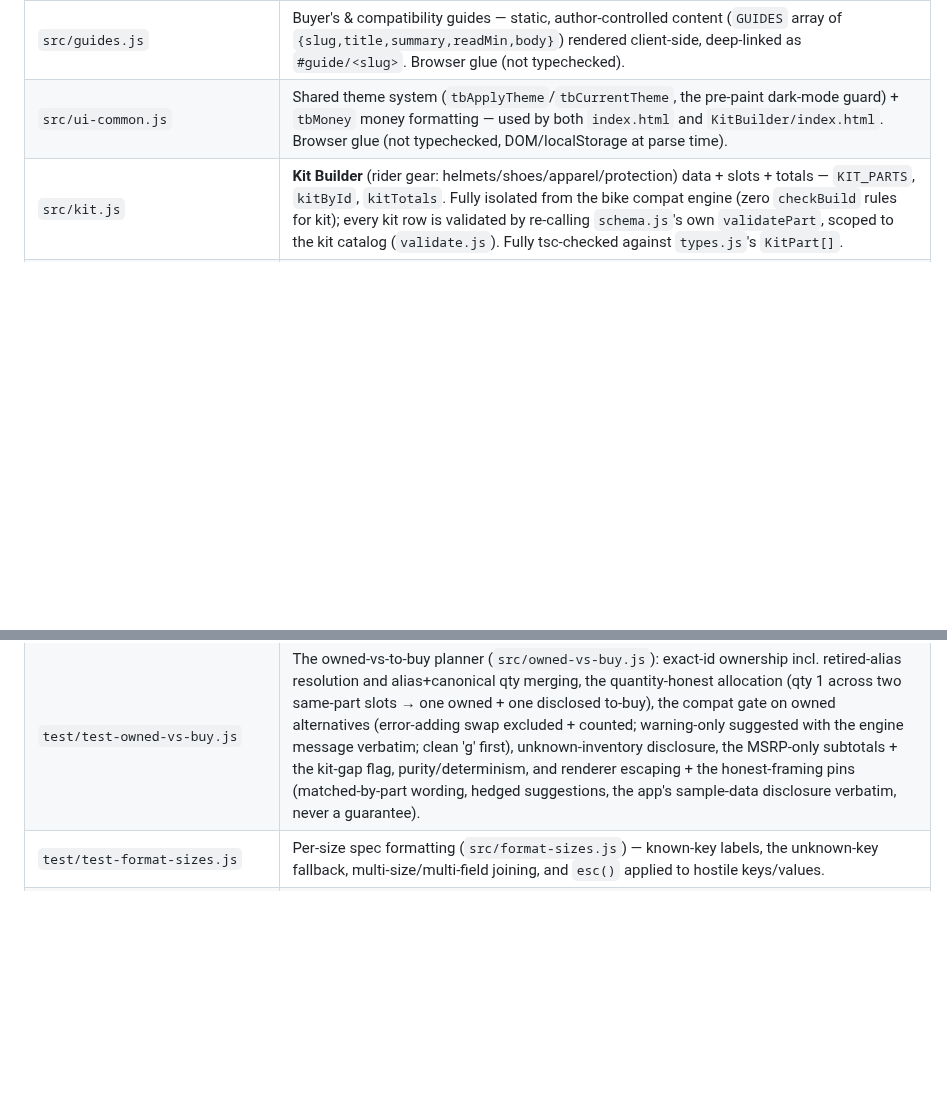
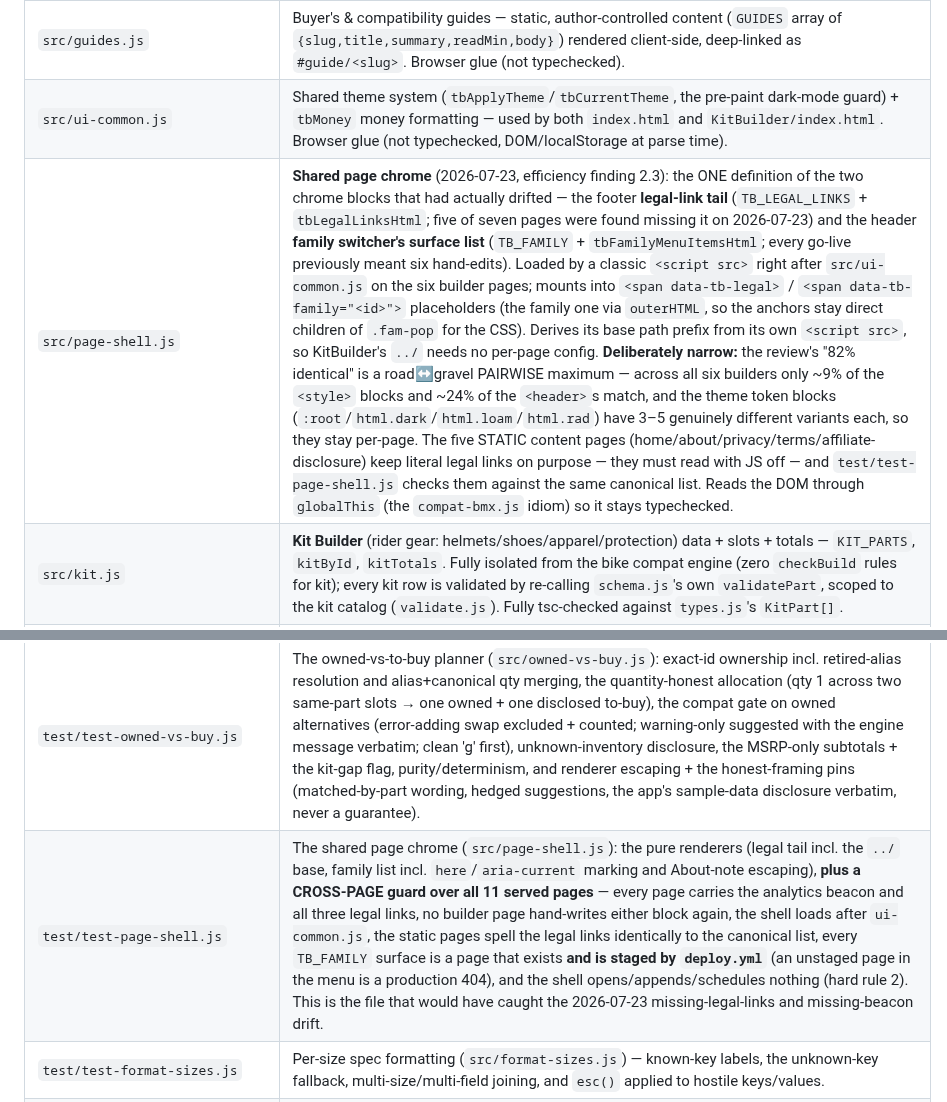
Before and after one commit to dwills38/trailbuilder, a Markdown page: CLAUDE.md, 2 parts joined by grey strips. Rendered like a GitHub page; blank space fills up the shorter version.

Commit message:
docs(claude): record src/page-shell.js + test/test-page-shell.js in the file table
Includes the measurement that scoped the refactor - the review's 82% is a
road-gravel pairwise maximum, not a property of the six pages - so a future
session does not re-derive it or over-reach on the theme blocks.

Co-Authored-By: Claude Opus 4.8 <noreply@anthropic.com>

```diff
--- a/CLAUDE.md
+++ b/CLAUDE.md
@@ -100,6 +100,7 @@ Entry points (`validate.js`, `index.html`) live at the root; tests run on Vitest
 | `src/forum.js` | **Phase 4 forum.** Threads + replies over Supabase, reusing `account.js`'s client. Browser glue (not typechecked). |
 | `src/guides.js` | Buyer's & compatibility guides — static, author-controlled content (`GUIDES` array of `{slug,title,summary,readMin,body}`) rendered client-side, deep-linked as `#guide/<slug>`. Browser glue (not typechecked). |
 | `src/ui-common.js` | Shared theme system (`tbApplyTheme`/`tbCurrentTheme`, the pre-paint dark-mode guard) + `tbMoney` money formatting — used by both `index.html` and `KitBuilder/index.html`. Browser glue (not typechecked, DOM/localStorage at parse time). |
+| `src/page-shell.js` | **Shared page chrome** (2026-07-23, efficiency finding 2.3): the ONE definition of the two chrome blocks that had actually drifted — the footer **legal-link tail** (`TB_LEGAL_LINKS` + `tbLegalLinksHtml`; five of seven pages were found missing it on 2026-07-23) and the header **family switcher's surface list** (`TB_FAMILY` + `tbFamilyMenuItemsHtml`; every go-live previously meant six hand-edits). Loaded by a classic `<script src>` right after `src/ui-common.js` on the six builder pages; mounts into `<span data-tb-legal>` / `<span data-tb-family="<id>">` placeholders (the family one via `outerHTML`, so the anchors stay direct children of `.fam-pop` for the CSS). Derives its base path prefix from its own `<script src>`, so KitBuilder's `../` needs no per-page config. **Deliberately narrow:** the review's "82% identical" is a road↔gravel PAIRWISE maximum — across all six builders only ~9% of the `<style>` blocks and ~24% of the `<header>`s match, and the theme token blocks (`:root`/`html.dark`/`html.loam`/`html.rad`) have 3–5 genuinely different variants each, so they stay per-page. The five STATIC content pages (home/about/privacy/terms/affiliate-disclosure) keep literal legal links on purpose — they must read with JS off — and `test/test-page-shell.js` checks them against the same canonical list. Reads the DOM through `globalThis` (the `compat-bmx.js` idiom) so it stays typechecked. |
 | `src/kit.js` | **Kit Builder** (rider gear: helmets/shoes/apparel/protection) data + slots + totals — `KIT_PARTS`, `kitById`, `kitTotals`. Fully isolated from the bike compat engine (zero `checkBuild` rules for kit); every kit row is validated by re-calling `schema.js`'s own `validatePart`, scoped to the kit catalog (`validate.js`). Fully tsc-checked against `types.js`'s `KitPart[]`. |
 | `src/vendor/supabase.min.js` | **Vendored** `@supabase/supabase-js` UMD (v2.110.1) — loaded via a classic `<script>` to keep the no-build-step/no-CDN convention. Exposes `window.supabase`. Do not hand-edit. |
 | `supabase/schema.sql` | **Phase 3.** `builds` + `inventory` tables with owner-only RLS + `updated_at` trigger. Run once in the Supabase SQL editor. `supabase/SETUP.md` is the owner's turn-on checklist. |
@@ -148,6 +149,7 @@ Entry points (`validate.js`, `index.html`) live at the root; tests run on Vitest
 | `test/test-upgrade-optimizer.js` | The upgrade optimizer (`src/upgrade-optimizer.js`): exact $/g arithmetic on MSRP (streetPrice pinned out), the honesty gates both directions (sample-weight candidate → counted exclusion; sample-weight current part → named slot note, lighter verified candidates still refused), the compat gate (error-adding swap excluded; warning-only ranked 'w' with the engine message verbatim), the not-lighter/not-buyable/no-price ledger, brand-blind deterministic tie-breaks, per-position tire judging, purity + determinism, a real-catalog invariant sweep over the golden Megatower build, and renderer escaping + the honest-framing pins ("never silently ranked", the unbiased-math sentence, disclosed display cap, the app's sample-data disclosure verbatim, never "All compatible"). |
 | `test/test-discontinued-archive.js` | The discontinued archive (`src/discontinued-archive.js`): discontinued-only inclusion (recalled/current excluded), same-source-only `supersededBy` resolution incl. chained/recalled successors + raw dangling pointers, catalog-order grouping and name/year sorting, a real-catalog sweep (every discontinued `PARTS` row present, every pointer resolves), and renderer escaping + the honest-framing pins ("No recorded successor", the dangling-pointer disclosure, the app's sample-data disclosure verbatim). |
 | `test/test-owned-vs-buy.js` | The owned-vs-to-buy planner (`src/owned-vs-buy.js`): exact-id ownership incl. retired-alias resolution and alias+canonical qty merging, the quantity-honest allocation (qty 1 across two same-part slots → one owned + one disclosed to-buy), the compat gate on owned alternatives (error-adding swap excluded + counted; warning-only suggested with the engine message verbatim; clean 'g' first), unknown-inventory disclosure, the MSRP-only subtotals + the kit-gap flag, purity/determinism, and renderer escaping + the honest-framing pins (matched-by-part wording, hedged suggestions, the app's sample-data disclosure verbatim, never a guarantee). |
+| `test/test-page-shell.js` | The shared page chrome (`src/page-shell.js`): the pure renderers (legal tail incl. the `../` base, family list incl. `here`/`aria-current` marking and About-note escaping), **plus a CROSS-PAGE guard over all 11 served pages** — every page carries the analytics beacon and all three legal links, no builder page hand-writes either block again, the shell loads after `ui-common.js`, the static pages spell the legal links identically to the canonical list, every `TB_FAMILY` surface is a page that exists **and is staged by `deploy.yml`** (an unstaged page in the menu is a production 404), and the shell opens/appends/schedules nothing (hard rule 2). This is the file that would have caught the 2026-07-23 missing-legal-links and missing-beacon drift. |
 | `test/test-format-sizes.js` | Per-size spec formatting (`src/format-sizes.js`) — known-key labels, the unknown-key fallback, multi-size/multi-field joining, and `esc()` applied to hostile keys/values. |
 | `package.json` | Scripts: `test` (Vitest), `test:watch`, `validate`, `typecheck`, `verify:status/next/report/drift`. Dev-only deps: `vitest`, `typescript`, `@types/node`. |
 | `tools/verify-job.js` | **Resumable verification job runner** (state only, zero deps): queue/checkpoints for the part-verification grind. `init`, `status`, `next`, `start`, `complete`, `reset`, `retry`, `report`. Never reprocesses Verified parts without `--force`. |
```
